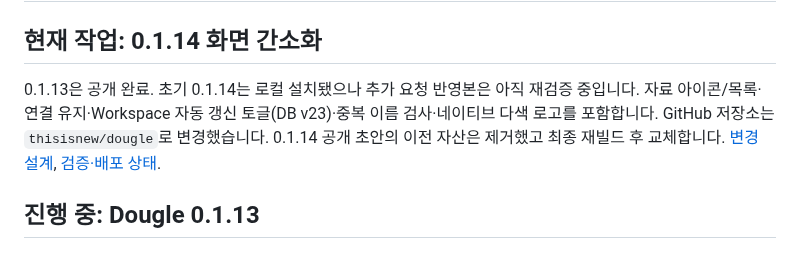
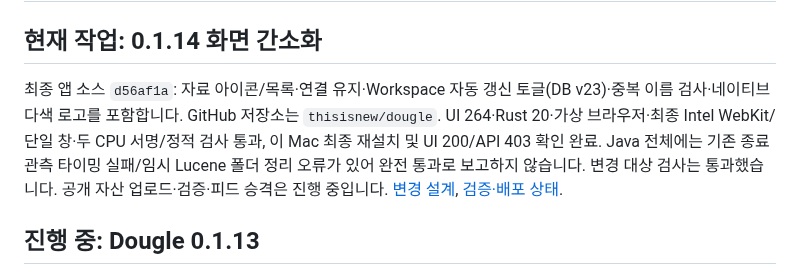
Before and after one commit to thisisnew/dougle, a Markdown page: HANDOFF.md, the part around the change. Drawn GitHub-style.

Commit message:
Document final Dougle verification and refreshed screens

```diff
--- a/HANDOFF.md
+++ b/HANDOFF.md
@@ -2,7 +2,7 @@
 
 ## 현재 작업: 0.1.14 화면 간소화
 
-0.1.13은 공개 완료. 초기 0.1.14는 로컬 설치됐으나 추가 요청 반영본은 아직 재검증 중입니다. 자료 아이콘/목록·연결 유지·Workspace 자동 갱신 토글(DB v23)·중복 이름 검사·네이티브 다색 로고를 포함합니다. GitHub 저장소는 `thisisnew/dougle`로 변경했습니다. 0.1.14 공개 초안의 이전 자산은 제거했고 최종 재빌드 후 교체합니다. [변경 설계](docs/library-simplification.md), [검증·배포 상태](docs/release-0.1.14-report.md).
+최종 앱 소스 `d56af1a`: 자료 아이콘/목록·연결 유지·Workspace 자동 갱신 토글(DB v23)·중복 이름 검사·네이티브 다색 로고를 포함합니다. GitHub 저장소는 `thisisnew/dougle`. UI 264·Rust 20·가상 브라우저·최종 Intel WebKit/단일 창·두 CPU 서명/정적 검사 통과, 이 Mac 최종 재설치 및 UI 200/API 403 확인 완료. Java 전체에는 기존 종료 관측 타이밍 실패/임시 Lucene 폴더 정리 오류가 있어 완전 통과로 보고하지 않습니다. 변경 대상 검사는 통과했습니다. 공개 자산 업로드·검증·피드 승격은 진행 중입니다. [변경 설계](docs/library-simplification.md), [검증·배포 상태](docs/release-0.1.14-report.md).
 
 ## 진행 중: Dougle 0.1.13
 
```
Also changed, not shown: docs/phase-plan.md (+1 -1 lines), docs/release-0.1.14-report.md (+10 -6 lines), docs/images/chat-connection.png, docs/images/chat-home.png, docs/images/library-simple.png, docs/images/settings-simple.png.
